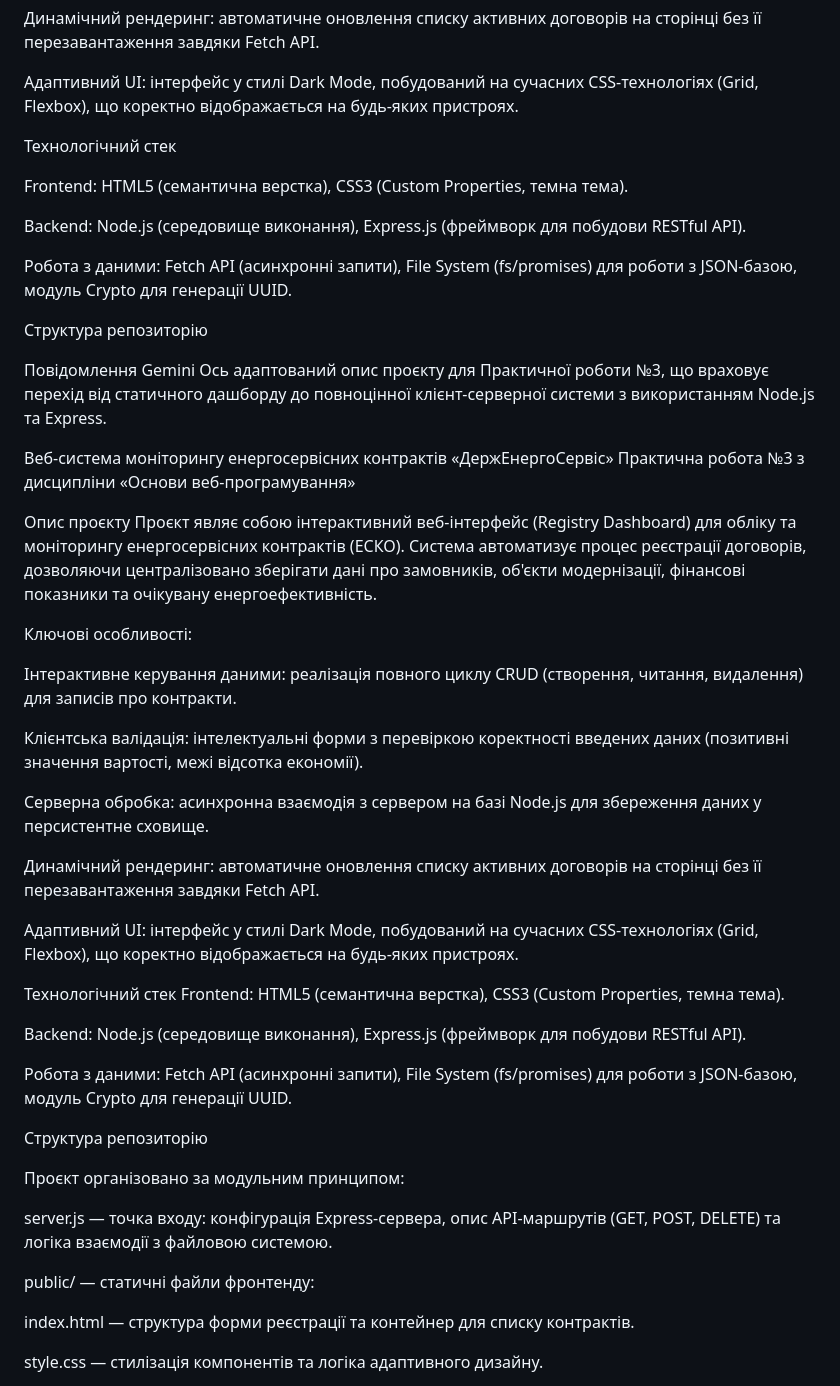
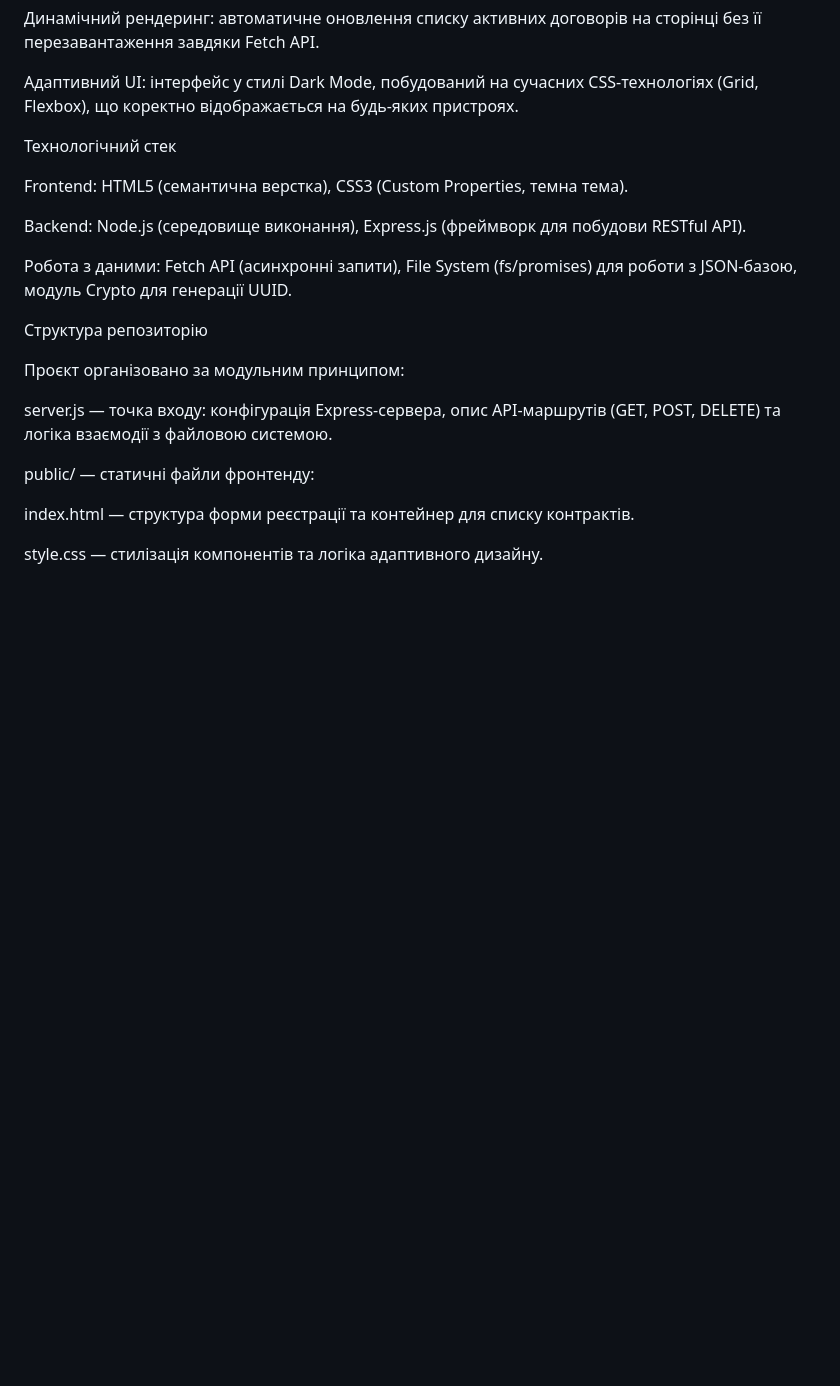
Before and after one commit to AndriyMoisKPI/Osnovy-Veb-programuvannya, a Markdown page: PR3/README.md, the part around the change. GitHub-like rendering; blank space fills up the shorter version.

```diff
--- a/PR3/README.md
+++ b/PR3/README.md
@@ -20,38 +20,6 @@
 
 Технологічний стек
 
-Frontend: HTML5 (семантична верстка), CSS3 (Custom Properties, темна тема).
-
-Backend: Node.js (середовище виконання), Express.js (фреймворк для побудови RESTful API).
-
-Робота з даними: Fetch API (асинхронні запити), File System (fs/promises) для роботи з JSON-базою, модуль Crypto для генерації UUID.
-
-Структура репозиторію
-
-Повідомлення Gemini
-Ось адаптований опис проєкту для Практичної роботи №3, що враховує перехід від статичного дашборду до повноцінної клієнт-серверної системи з використанням Node.js та Express.
-
-Веб-система моніторингу енергосервісних контрактів «ДержЕнергоСервіс»
-Практична робота №3 з дисципліни «Основи веб-програмування»
-
-
-
-Опис проєкту
-Проєкт являє собою інтерактивний веб-інтерфейс (Registry Dashboard) для обліку та моніторингу енергосервісних контрактів (ЕСКО). Система автоматизує процес реєстрації договорів, дозволяючи централізовано зберігати дані про замовників, об'єкти модернізації, фінансові показники та очікувану енергоефективність.
-
-Ключові особливості:
-
-Інтерактивне керування даними: реалізація повного циклу CRUD (створення, читання, видалення) для записів про контракти.
-
-Клієнтська валідація: інтелектуальні форми з перевіркою коректності введених даних (позитивні значення вартості, межі відсотка економії).
-
-Серверна обробка: асинхронна взаємодія з сервером на базі Node.js для збереження даних у персистентне сховище.
-
-Динамічний рендеринг: автоматичне оновлення списку активних договорів на сторінці без її перезавантаження завдяки Fetch API.
-
-Адаптивний UI: інтерфейс у стилі Dark Mode, побудований на сучасних CSS-технологіях (Grid, Flexbox), що коректно відображається на будь-яких пристроях.
-
-Технологічний стек
 Frontend: HTML5 (семантична верстка), CSS3 (Custom Properties, темна тема).
 
 Backend: Node.js (середовище виконання), Express.js (фреймворк для побудови RESTful API).
```
